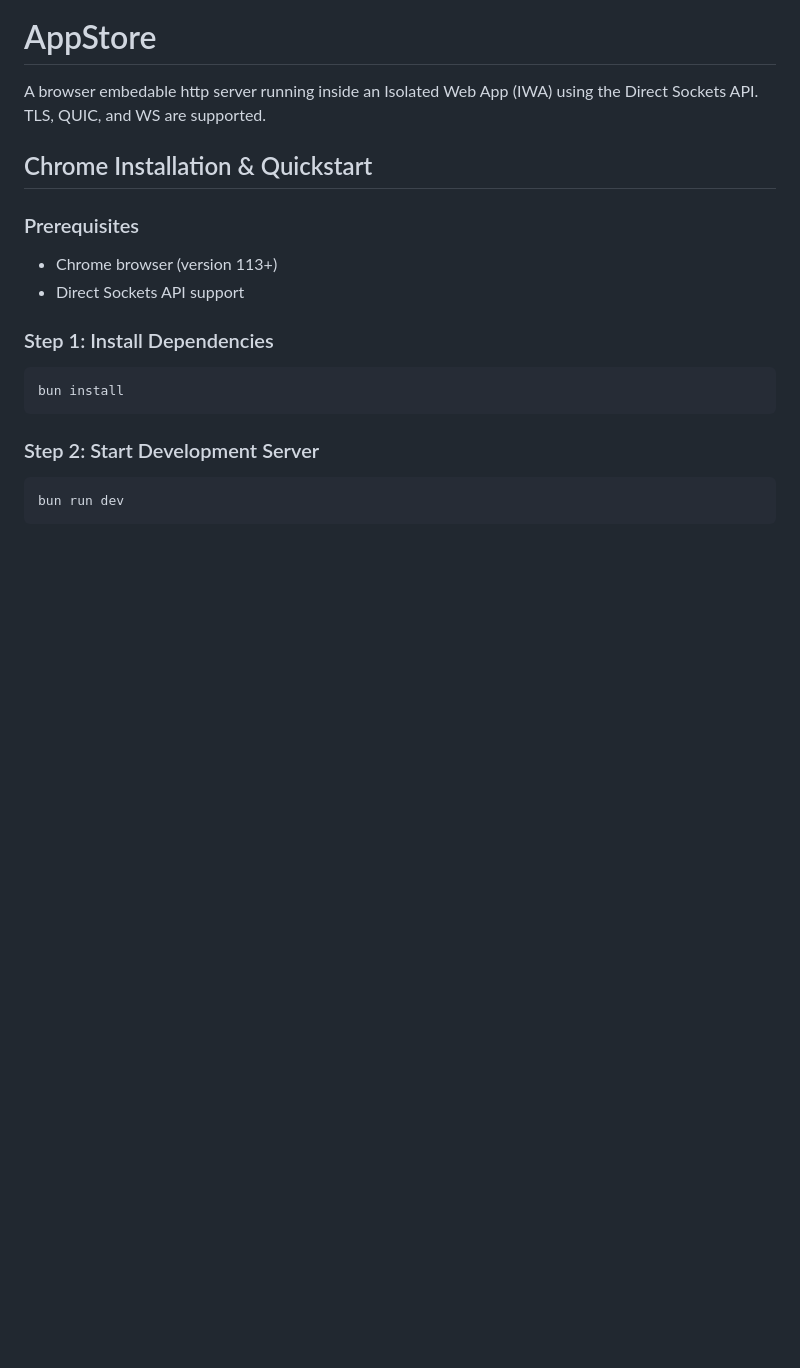
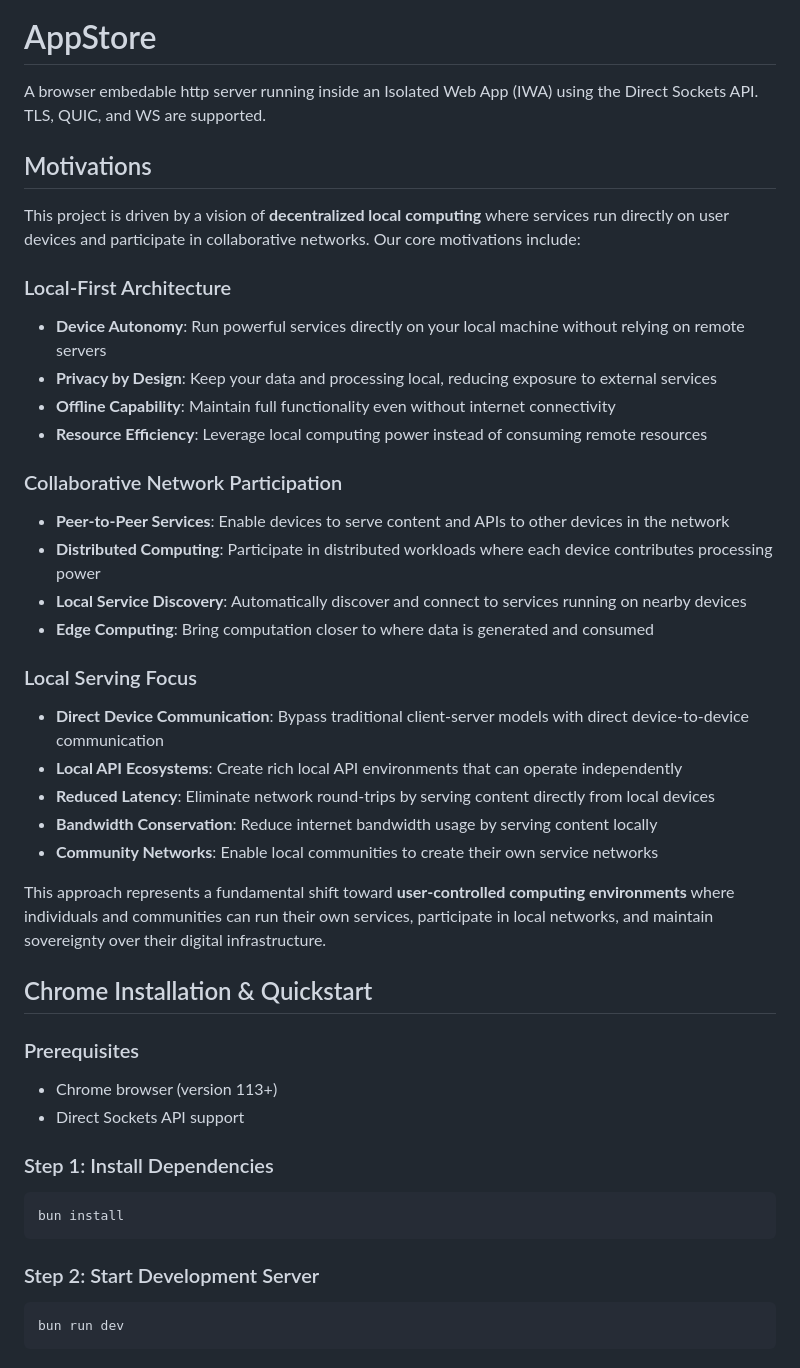
Before and after one commit to maceip/appstore, a Markdown page: README.md, the part around one of its changes. Drawn GitHub-style; blank space fills up the shorter version.

```diff
--- a/README.md
+++ b/README.md
@@ -8,6 +8,31 @@
 # AppStore
 
 A browser embedable http server running inside an Isolated Web App (IWA) using the Direct Sockets API. TLS, QUIC, and WS are supported.
+
+## Motivations
+
+This project is driven by a vision of **decentralized local computing** where services run directly on user devices and participate in collaborative networks. Our core motivations include:
+
+### Local-First Architecture
+- **Device Autonomy**: Run powerful services directly on your local machine without relying on remote servers
+- **Privacy by Design**: Keep your data and processing local, reducing exposure to external services
+- **Offline Capability**: Maintain full functionality even without internet connectivity
+- **Resource Efficiency**: Leverage local computing power instead of consuming remote resources
+
+### Collaborative Network Participation
+- **Peer-to-Peer Services**: Enable devices to serve content and APIs to other devices in the network
+- **Distributed Computing**: Participate in distributed workloads where each device contributes processing power
+- **Local Service Discovery**: Automatically discover and connect to services running on nearby devices
+- **Edge Computing**: Bring computation closer to where data is generated and consumed
+
+### Local Serving Focus
+- **Direct Device Communication**: Bypass traditional client-server models with direct device-to-device communication
+- **Local API Ecosystems**: Create rich local API environments that can operate independently
+- **Reduced Latency**: Eliminate network round-trips by serving content directly from local devices
+- **Bandwidth Conservation**: Reduce internet bandwidth usage by serving content locally
+- **Community Networks**: Enable local communities to create their own service networks
+
+This approach represents a fundamental shift toward **user-controlled computing environments** where individuals and communities can run their own services, participate in local networks, and maintain sovereignty over their digital infrastructure.
 
 ## Chrome Installation & Quickstart
 
```
Also changed, not shown: other parts of README.md (+37 -0 lines).
